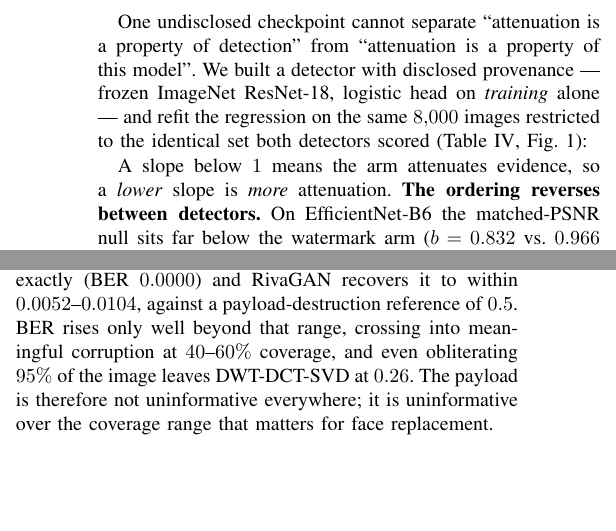
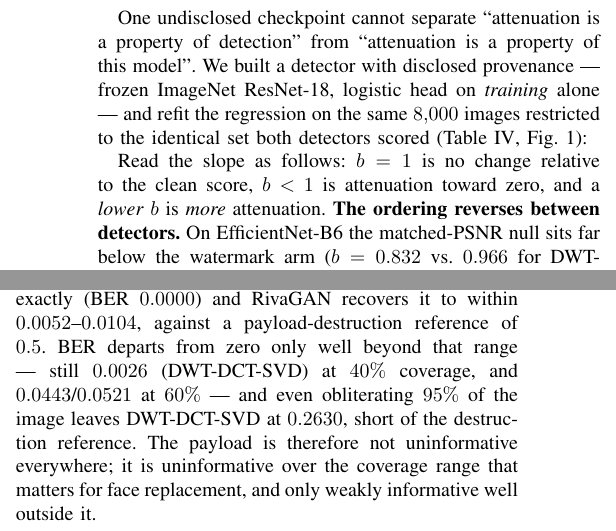
Before and after one commit to meowlawat/deepfake-findings, a LaTeX paper (paper/main.tex): two parts of the columns of page 4 of 7, joined at a grey line, cut so that both start at the same text, the shorter picture padded with empty space. Compiled offline with pdfLaTeX.

Commit message:
Paper: final pre-submission audit
Surgical pass only. No scientific content, numerical value, table, figure or
citation changed. Verified 31 reported values against results/*.json plus the
confirmatory deltas and shared-subset baseline AUCs recomputed from raw
per-image scores: all match exactly.

Substantive changes (5):
- Removed unsupported prevalence language. 'the field's standard metric' ->
  'an AUC-based read'; conclusion's 'the apparatus commonly used to look for
  interference' -> 'the single-checkpoint, no-control, AUC-based apparatus
  examined here'. The paper presents no evidence about what the field usually
  does, so it no longer asserts it.
- Slope direction now stated completely: b=1 is no change relative to clean,
  b<1 is attenuation, lower b is more attenuation. Previously the b=1 baseline
  was implicit.
- Detector floor scoped to our distribution in text ('five of the six operate
  at chance on our evaluation distribution') and in the Table I caption.
- Corrected an imprecise characterisation introduced in the previous pass:
  'crossing into meaningful corruption at 40-60% coverage' overstated BER
  values of 0.0026 (40%) and 0.0443/0.0521 (60%). Now reports those figures
  directly and says the payload is 'only weakly informative well outside'
  the face-replacement range.
- Fixed a typography bug where a line-ending hyphen rendered as 'floor-
  clearing' with a space.

Layout: moved the 98.70% model-card note from a table cell to the Table I
caption (information preserved) to clear the last overfull box.

Build: 0 errors, 0 warnings, 0 overfull/underfull boxes, all references
resolve, no placeholder text. 7 pages, unchanged.

```diff
--- a/paper/main.tex
+++ b/paper/main.tex
@@ -427,8 +430,9 @@ ResNet-18 & Riva & $0.949$ [$.943,.954$] & $0.976$ [$.972,.979$] & $\mathbf{+.02
 \end{tabular}
 \end{table}
 
-A slope below $1$ means the arm attenuates evidence, so a \emph{lower} slope
-is \emph{more} attenuation. \textbf{The ordering reverses between detectors.}
+Read the slope as follows: $b=1$ is no change relative to the clean score,
+$b<1$ is attenuation toward zero, and a \emph{lower} $b$ is \emph{more}
+attenuation. \textbf{The ordering reverses between detectors.}
 On EfficientNet-B6 the matched-PSNR null sits far below the watermark arm
 ($b=0.832$ vs.\ $0.966$ for DWT-DCT-SVD; $0.848$ vs.\ $0.987$ for RivaGAN):
 the null attenuates substantially more. On the provenance-disclosed detector
@@ -489,11 +493,13 @@ realistic face-replacement coverage; both curves are near-zero across it.}
 \emph{What was measured.} At $10$--$25\%$ coverage, the range a face
 replacement occupies, DWT-DCT-SVD recovers its payload exactly (BER $0.0000$)
 and RivaGAN recovers it to within $0.0052$--$0.0104$, against a
-payload-destruction reference of $0.5$. BER rises only well beyond that range,
-crossing into meaningful corruption at $40$--$60\%$ coverage, and even
-obliterating $95\%$ of the image leaves DWT-DCT-SVD at $0.26$. The payload is
-therefore not uninformative everywhere; it is uninformative over the coverage
-range that matters for face replacement.
+payload-destruction reference of $0.5$. BER departs from zero only well beyond
+that range --- still $0.0026$ (DWT-DCT-SVD) at $40\%$ coverage, and
+$0.0443$/$0.0521$ at $60\%$ --- and even obliterating $95\%$ of the image
+leaves DWT-DCT-SVD at $0.2630$, short of the destruction reference. The
+payload is therefore not uninformative everywhere; it is uninformative over
+the coverage range that matters for face replacement, and only weakly
+informative well outside it.
 
 \emph{What it suggests.} The pattern is consistent with the spatial redundancy
 expected of a robust scheme, rather than with a peculiarity of this corpus:
```
Also changed, not shown: paper/main.pdf, paper/main.tex (26 more changed lines).
